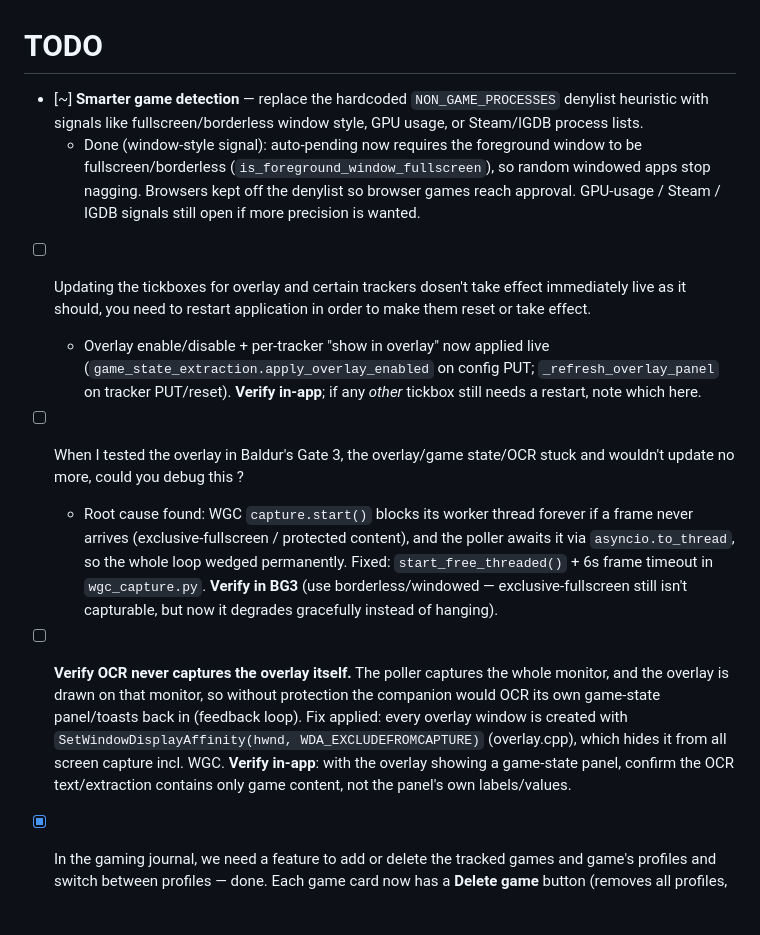
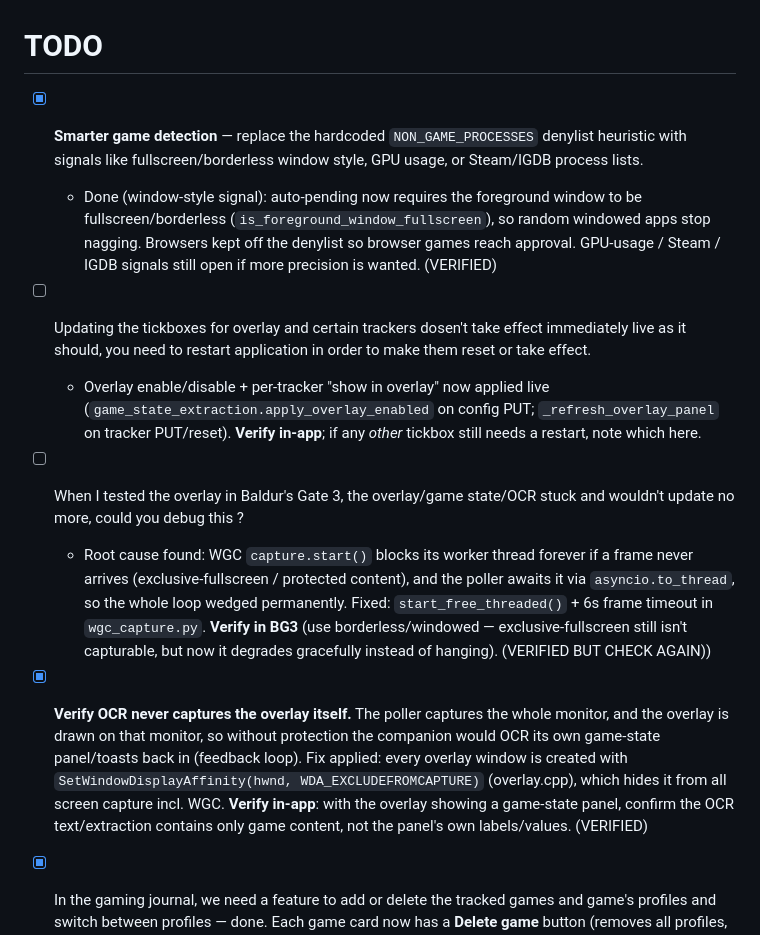
Before and after one commit to Licaa21/Lykompanion, a Markdown page: TODO.md, the part around the change. Rendered like a GitHub page; blank space fills up the shorter version.

Commit message:
TODO: Verified some things, and added stuff to fix

```diff
--- a/TODO.md
+++ b/TODO.md
@@ -1,14 +1,16 @@
 # TODO
 
-- [~] **Smarter game detection** — replace the hardcoded `NON_GAME_PROCESSES` denylist heuristic
+- [X] **Smarter game detection** — replace the hardcoded `NON_GAME_PROCESSES` denylist heuristic
   with signals like fullscreen/borderless window style, GPU usage, or Steam/IGDB process lists.
-  - Done (window-style signal): auto-pending now requires the foreground window to be fullscreen/borderless (`is_foreground_window_fullscreen`), so random windowed apps stop nagging. Browsers kept off the denylist so browser games reach approval. GPU-usage / Steam / IGDB signals still open if more precision is wanted.
 
+  - Done (window-style signal): auto-pending now requires the foreground window to be fullscreen/borderless (`is_foreground_window_fullscreen`), so random windowed apps stop nagging. Browsers kept off the denylist so browser games reach approval. GPU-usage / Steam / IGDB signals still open if more precision is wanted. (VERIFIED)
 - [ ] Updating the tickboxes for overlay and certain trackers dosen't take effect immediately live as it should, you need to restart application in order to make them reset or take effect.
+
   - Overlay enable/disable + per-tracker "show in overlay" now applied live (`game_state_extraction.apply_overlay_enabled` on config PUT; `_refresh_overlay_panel` on tracker PUT/reset). **Verify in-app**; if any *other* tickbox still needs a restart, note which here.
 - [ ] When I tested the overlay in Baldur's Gate 3, the overlay/game state/OCR stuck and wouldn't update no more, could you debug this ?
-  - Root cause found: WGC `capture.start()` blocks its worker thread forever if a frame never arrives (exclusive-fullscreen / protected content), and the poller awaits it via `asyncio.to_thread`, so the whole loop wedged permanently. Fixed: `start_free_threaded()` + 6s frame timeout in `wgc_capture.py`. **Verify in BG3** (use borderless/windowed — exclusive-fullscreen still isn't capturable, but now it degrades gracefully instead of hanging).
-- [ ] **Verify OCR never captures the overlay itself.** The poller captures the whole monitor, and the overlay is drawn on that monitor, so without protection the companion would OCR its own game-state panel/toasts back in (feedback loop). Fix applied: every overlay window is created with `SetWindowDisplayAffinity(hwnd, WDA_EXCLUDEFROMCAPTURE)` (overlay.cpp), which hides it from all screen capture incl. WGC. **Verify in-app**: with the overlay showing a game-state panel, confirm the OCR text/extraction contains only game content, not the panel's own labels/values.
+
+  - Root cause found: WGC `capture.start()` blocks its worker thread forever if a frame never arrives (exclusive-fullscreen / protected content), and the poller awaits it via `asyncio.to_thread`, so the whole loop wedged permanently. Fixed: `start_free_threaded()` + 6s frame timeout in `wgc_capture.py`. **Verify in BG3** (use borderless/windowed — exclusive-fullscreen still isn't capturable, but now it degrades gracefully instead of hanging). (VERIFIED BUT CHECK AGAIN))
+- [X] **Verify OCR never captures the overlay itself.** The poller captures the whole monitor, and the overlay is drawn on that monitor, so without protection the companion would OCR its own game-state panel/toasts back in (feedback loop). Fix applied: every overlay window is created with `SetWindowDisplayAffinity(hwnd, WDA_EXCLUDEFROMCAPTURE)` (overlay.cpp), which hides it from all screen capture incl. WGC. **Verify in-app**: with the overlay showing a game-state panel, confirm the OCR text/extraction contains only game content, not the panel's own labels/values. (VERIFIED)
 - [X] In the gaming journal, we need a feature to add or delete the tracked games and game's profiles and switch between profiles — done. Each game card now has a **Delete game** button (removes all profiles, trackers, training data, game/session memories, observations + un-whitelists it); each profile has **Make active** (switch) + **Delete**; and a **New profile** form. Backend: `delete_session`/`delete_process` in `game_state.py`, `delete_process` in trackers + training-data, `clear_memories_for_process`/`_for_session`, `observations.clear_process`, and `DELETE /api/game-state/sessions/{process}/{session_id}` + `DELETE /api/game-state/games/{process}`.
 - [X] Add a button to delete the entire memories or game journal memories and a pop-up "Are you sure" when deleting them — done ("Delete all" in Personal Data → `scope=user`; "Delete all journal memories" in Gaming Journal → `scope=game&session`; both via `DELETE /api/memory?scope=` behind a `confirm()`).
 - [X] Add "Are you sure?" pop-ups to deleting chats — done (`confirm()` on the chat-list × button).
```
